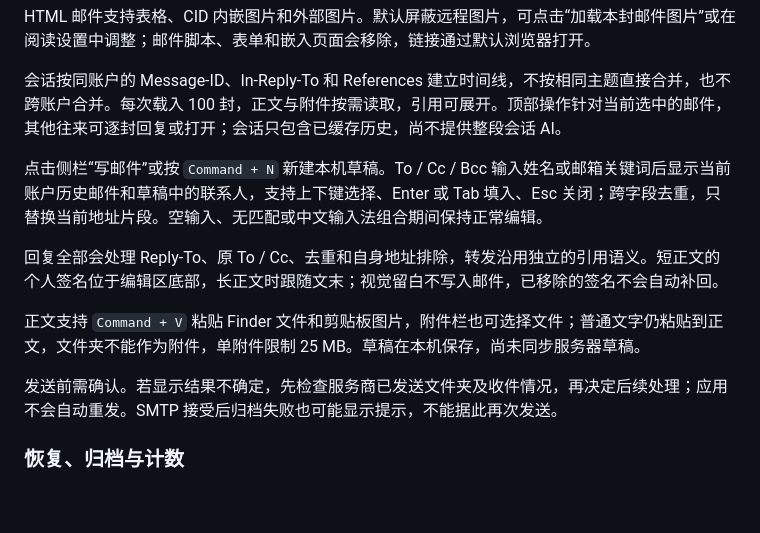
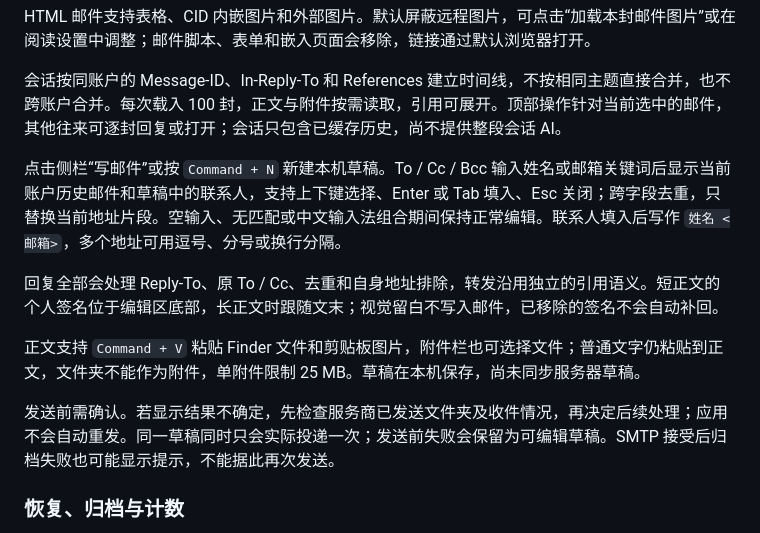
Before and after one commit to lock-down/Boxmail, a Markdown page: docs/USER_GUIDE.md, the part around the change. GitHub-like rendering; blank space fills up the shorter version.

```diff
--- a/docs/USER_GUIDE.md
+++ b/docs/USER_GUIDE.md
@@ -35,13 +35,13 @@ HTML 邮件支持表格、CID 内嵌图片和外部图片。默认屏蔽远程
 
 会话按同账户的 Message-ID、In-Reply-To 和 References 建立时间线，不按相同主题直接合并，也不跨账户合并。每次载入 100 封，正文与附件按需读取，引用可展开。顶部操作针对当前选中的邮件，其他往来可逐封回复或打开；会话只包含已缓存历史，尚不提供整段会话 AI。
 
-点击侧栏“写邮件”或按 `Command + N` 新建本机草稿。To / Cc / Bcc 输入姓名或邮箱关键词后显示当前账户历史邮件和草稿中的联系人，支持上下键选择、Enter 或 Tab 填入、Esc 关闭；跨字段去重，只替换当前地址片段。空输入、无匹配或中文输入法组合期间保持正常编辑。
+点击侧栏“写邮件”或按 `Command + N` 新建本机草稿。To / Cc / Bcc 输入姓名或邮箱关键词后显示当前账户历史邮件和草稿中的联系人，支持上下键选择、Enter 或 Tab 填入、Esc 关闭；跨字段去重，只替换当前地址片段。空输入、无匹配或中文输入法组合期间保持正常编辑。联系人填入后写作 `姓名 <邮箱>`，多个地址可用逗号、分号或换行分隔。
 
 回复全部会处理 Reply-To、原 To / Cc、去重和自身地址排除，转发沿用独立的引用语义。短正文的个人签名位于编辑区底部，长正文时跟随文末；视觉留白不写入邮件，已移除的签名不会自动补回。
 
 正文支持 `Command + V` 粘贴 Finder 文件和剪贴板图片，附件栏也可选择文件；普通文字仍粘贴到正文，文件夹不能作为附件，单附件限制 25 MB。草稿在本机保存，尚未同步服务器草稿。
 
-发送前需确认。若显示结果不确定，先检查服务商已发送文件夹及收件情况，再决定后续处理；应用不会自动重发。SMTP 接受后归档失败也可能显示提示，不能据此再次发送。
+发送前需确认。若显示结果不确定，先检查服务商已发送文件夹及收件情况，再决定后续处理；应用不会自动重发。同一草稿同时只会实际投递一次；发送前失败会保留为可编辑草稿。SMTP 接受后归档失败也可能显示提示，不能据此再次发送。
 
 ### 恢复、归档与计数
 
```
Also changed, not shown: Backend/README.md (+3 -3 lines).
